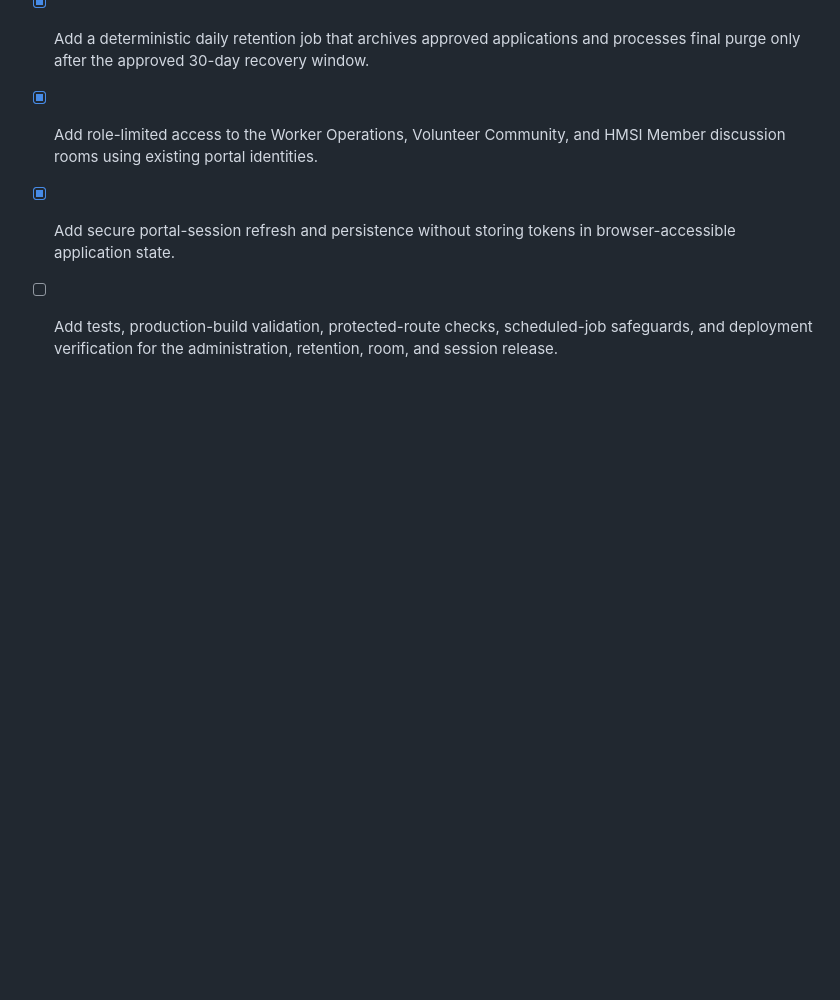
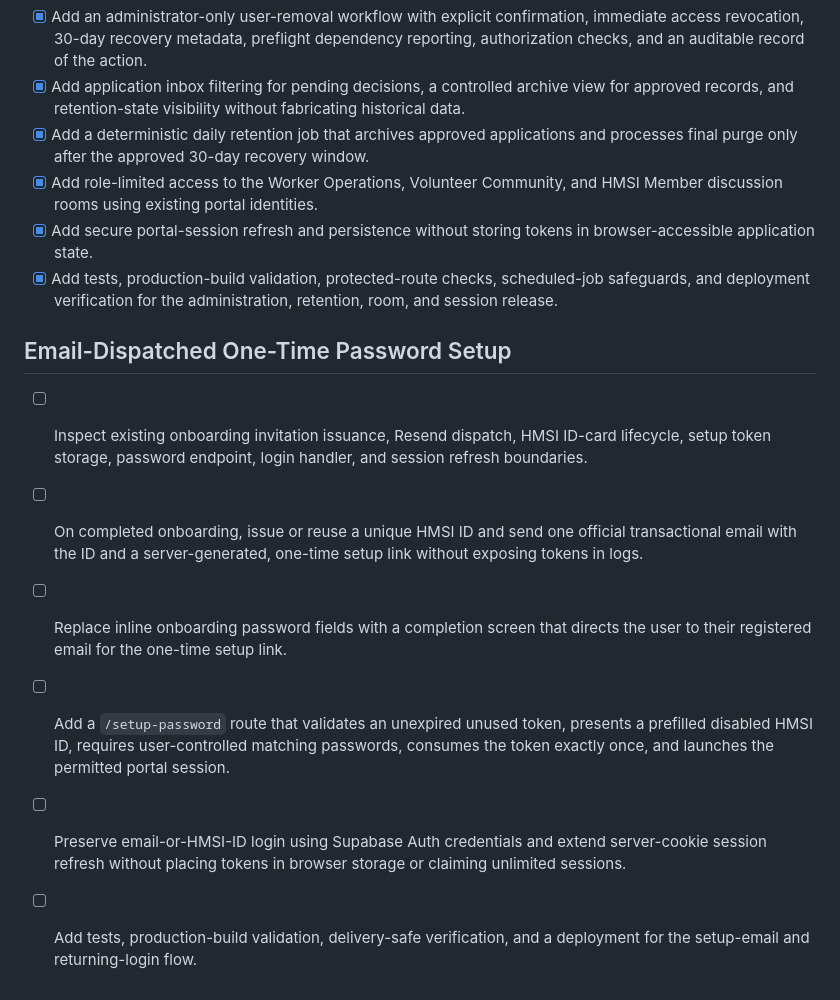
Before and after one commit to HELP-MEET-SHINE-INITIATIVE/Hmsi-ngo-web, a Markdown page: todo.md, the part around the change. Rendered like a GitHub page; blank space fills up the shorter version.

Commit message:
docs: record retention release verification

```diff
--- a/todo.md
+++ b/todo.md
@@ -130,4 +130,13 @@
 - [x] Add a deterministic daily retention job that archives approved applications and processes final purge only after the approved 30-day recovery window.
 - [x] Add role-limited access to the Worker Operations, Volunteer Community, and HMSI Member discussion rooms using existing portal identities.
 - [x] Add secure portal-session refresh and persistence without storing tokens in browser-accessible application state.
-- [ ] Add tests, production-build validation, protected-route checks, scheduled-job safeguards, and deployment verification for the administration, retention, room, and session release.
+- [x] Add tests, production-build validation, protected-route checks, scheduled-job safeguards, and deployment verification for the administration, retention, room, and session release.
+
+## Email-Dispatched One-Time Password Setup
+
+- [ ] Inspect existing onboarding invitation issuance, Resend dispatch, HMSI ID-card lifecycle, setup token storage, password endpoint, login handler, and session refresh boundaries.
+- [ ] On completed onboarding, issue or reuse a unique HMSI ID and send one official transactional email with the ID and a server-generated, one-time setup link without exposing tokens in logs.
+- [ ] Replace inline onboarding password fields with a completion screen that directs the user to their registered email for the one-time setup link.
+- [ ] Add a `/setup-password` route that validates an unexpired unused token, presents a prefilled disabled HMSI ID, requires user-controlled matching passwords, consumes the token exactly once, and launches the permitted portal session.
+- [ ] Preserve email-or-HMSI-ID login using Supabase Auth credentials and extend server-cookie session refresh without placing tokens in browser storage or claiming unlimited sessions.
+- [ ] Add tests, production-build validation, delivery-safe verification, and a deployment for the setup-email and returning-login flow.
```
Also changed, not shown: docs/production_retention_role_rooms_verification_2026-08-25.md (added, +17 -0 lines).
